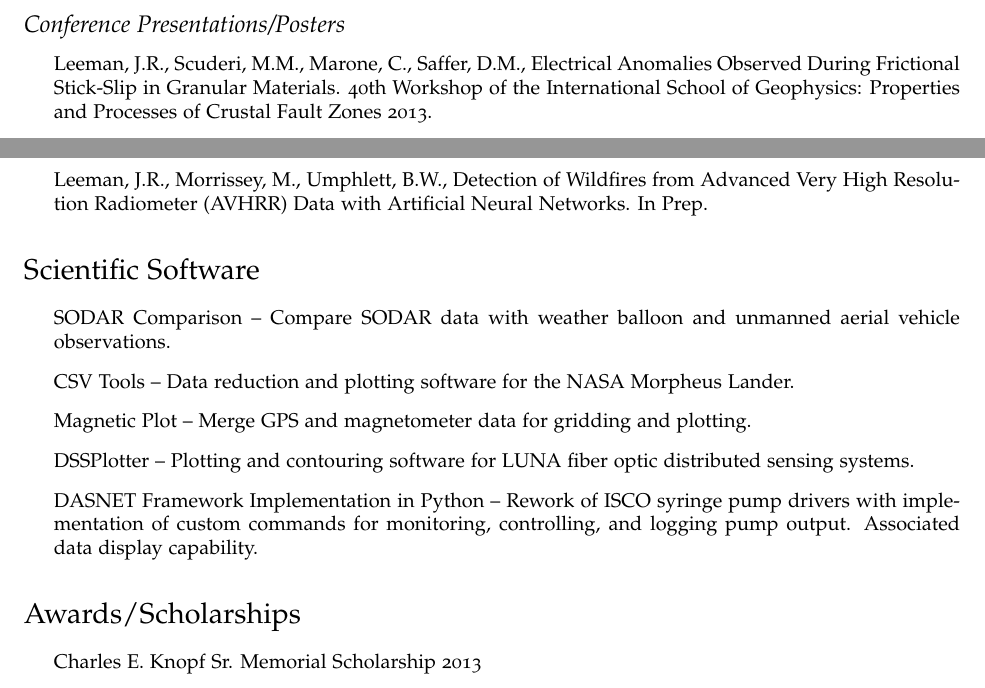
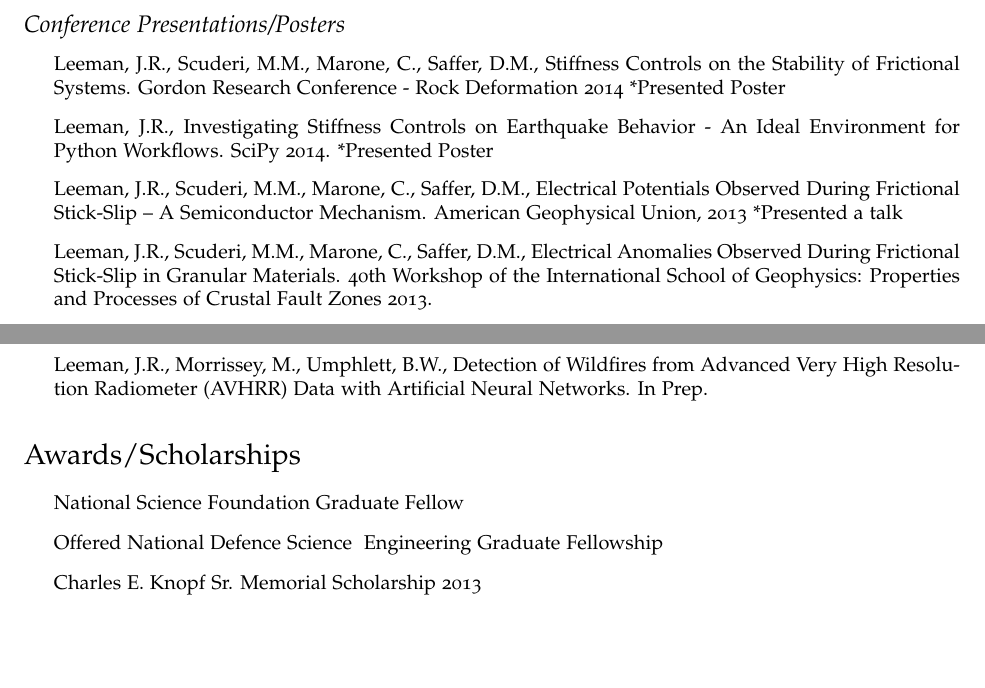
Before and after one commit to jrleeman/CV, a LaTeX CV (cv.tex): two parts of pages 3 and 4 of 5, joined at a grey line, cut so that both start at the same text, the shorter picture padded with empty space. Compiled offline with pdfLaTeX.

Commit message:
Improve formatting

```diff
--- a/cv.tex
+++ b/cv.tex
@@ -184,6 +186,12 @@
 \subsection*{Conference Presentations/Posters}
 
 \begin{itemize}
+
+\item Leeman, J.R., Scuderi, M.M., Marone, C., Saffer, D.M., Stiffness Controls on the Stability of Frictional Systems. Gordon Research Conference - Rock Deformation 2014 *Presented Poster
+
+\item Leeman, J.R., Investigating Stiffness Controls on Earthquake Behavior - An Ideal Environment for Python Workflows. SciPy 2014. *Presented Poster
+
+\item Leeman, J.R., Scuderi, M.M., Marone, C., Saffer, D.M., Electrical Potentials Observed During Frictional Stick-Slip – A Semiconductor Mechanism.  American Geophysical Union, 2013 *Presented a talk
 
 \item Leeman, J.R., Scuderi, M.M., Marone, C., Saffer, D.M., Electrical Anomalies Observed During Frictional Stick-Slip in Granular Materials.  40th Workshop of the International School of Geophysics: Properties and Processes of Crustal Fault Zones 2013.
 
@@ -241,17 +249,19 @@
 \end{itemize}
 
 
-\section*{Scientific Software}
-\begin{itemize}
-\item SODAR Comparison --  Compare SODAR data with weather balloon and unmanned aerial vehicle observations.
-\item CSV Tools -- Data reduction and plotting software for the NASA Morpheus Lander.
-\item Magnetic Plot -- Merge GPS and magnetometer data for gridding and plotting.
-\item DSSPlotter -- Plotting and contouring software for LUNA fiber optic distributed sensing systems.
-\item DASNET Framework Implementation in Python -- Rework of ISCO syringe pump drivers with implementation of custom commands for monitoring, controlling, and logging pump output. Associated data display capability.
-\end{itemize}
+%\section*{Scientific Software}
+%\begin{itemize}
+%\item SODAR Comparison --  Compare SODAR data with weather balloon and unmanned aerial vehicle observations.
+%\item CSV Tools -- Data reduction and plotting software for the NASA Morpheus Lander.
+%\item Magnetic Plot -- Merge GPS and magnetometer data for gridding and plotting.
+%\item DSSPlotter -- Plotting and contouring software for LUNA fiber optic distributed sensing systems.
+%\item DASNET Framework Implementation in Python -- Rework of ISCO syringe pump drivers with implementation of custom commands for monitoring, controlling, and logging pump output. Associated data display capability.
+%\end{itemize}
 
 \section*{Awards/Scholarships}
 \begin{itemize}
+\item National Science Foundation Graduate Fellow
+\item Offered National Defence Science & Engineering Graduate Fellowship
 \item Charles E. Knopf Sr. Memorial Scholarship 2013
 \item Krynine Travel Scholarship 2013
 \item GDL Foundation Fellowship 2013
```
Also changed, not shown: cv.tex (10 more changed lines).
